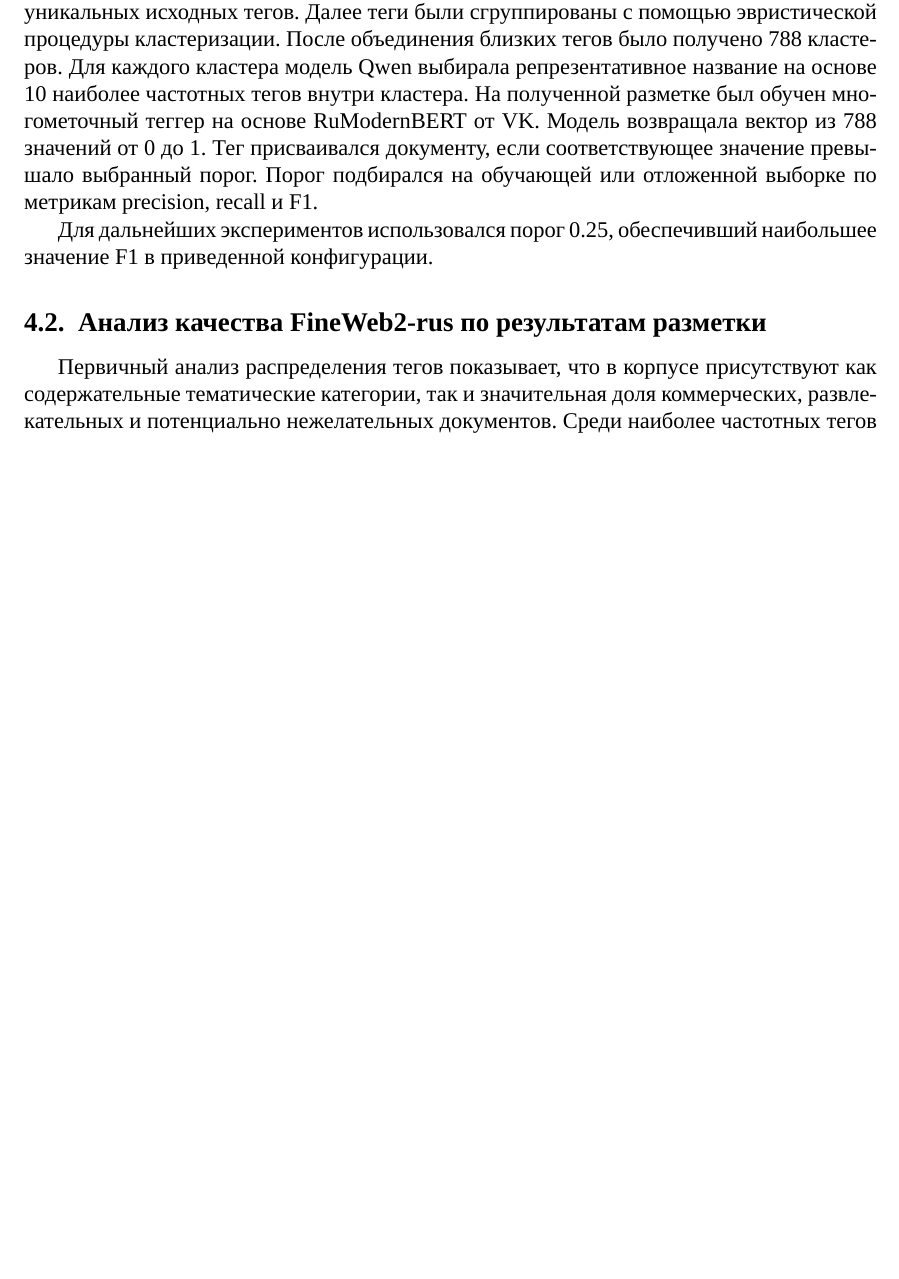
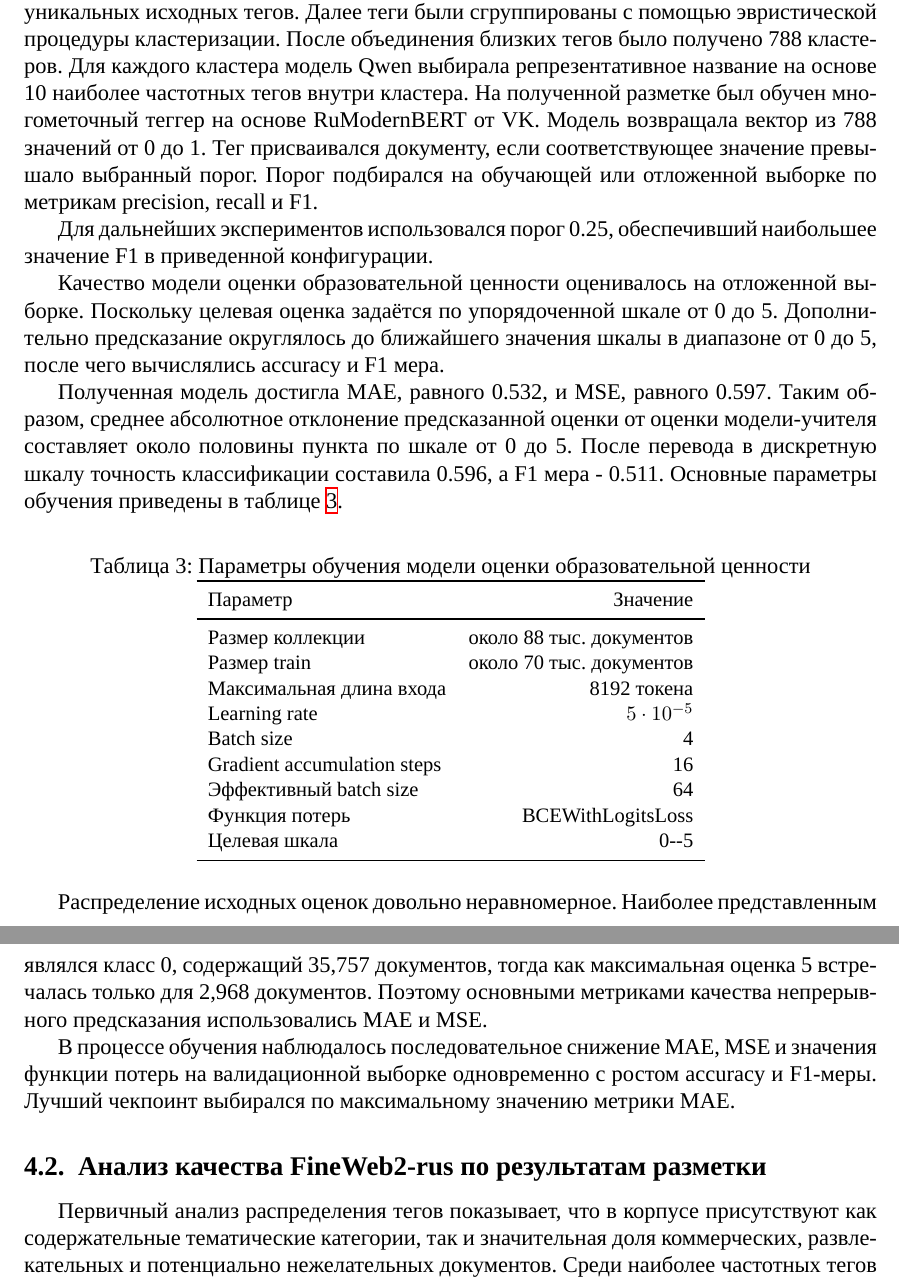
Before and after one commit to Nejimaki-Tori/Fineweb-article, a LaTeX paper (main.tex): part of page 9 of 12 before the commit and two parts of pages 9 and 10 of 12 after it, the two joined at a grey line, cut so that both start at the same text, the shorter picture padded with empty space. Compiled offline with XeLaTeX; a missing font is replaced by an installed copy or a similar font.

Commit message:
classifiers parameters

```diff
--- a/main.tex
+++ b/main.tex
@@ -527,6 +527,48 @@ s_{\mathrm{harm}}(d) < \tau_h
 
 Для дальнейших экспериментов использовался порог 0.25, обеспечивший наибольшее значение F1 в приведенной конфигурации.
 
+Качество модели оценки образовательной ценности оценивалось на
+отложенной выборке. Поскольку целевая оценка задаётся по упорядоченной шкале от 0 до 5.
+Дополнительно предсказание округлялось до ближайшего значения шкалы в диапазоне от 0 до 5,
+после чего вычислялись accuracy и F1 мера.
+
+Полученная модель достигла MAE, равного 0.532, и MSE, равного 0.597.
+Таким образом, среднее абсолютное отклонение предсказанной оценки от
+оценки модели-учителя составляет около половины пункта по шкале от 0 до 5.
+После перевода в дискретную шкалу точность классификации составила 0.596, а F1 мера - 0.511.
+Основные параметры обучения приведены в таблице~\ref{tab}.
+
+\begin{table}[ht]
+\centering
+\small
+\caption{Параметры обучения модели оценки образовательной ценности}
+\label{tab}
+\begin{tabular}{lr}
+\toprule
+Параметр & Значение \\
+\midrule
+Размер коллекции & около 88 тыс. документов \\
+Размер train & около 70 тыс. документов \\
+Максимальная длина входа & 8192 токена \\
+Learning rate & $5\cdot10^{-5}$ \\
+Batch size & 4 \\
+Gradient accumulation steps & 16 \\
+Эффективный batch size & 64 \\
+Функция потерь & BCEWithLogitsLoss \\
+Целевая шкала & 0--5 \\
+\bottomrule
+\end{tabular}
+\end{table}
+
+Распределение исходных оценок довольно неравномерное.
+Наиболее представленным являлся класс 0, содержащий 35,757 документов,
+тогда как максимальная оценка 5 встречалась только для 2,968 документов.
+Поэтому основными метриками качества непрерывного предсказания использовались MAE и MSE.
+
+В процессе обучения наблюдалось последовательное снижение MAE, MSE
+и значения функции потерь на валидационной выборке одновременно с ростом accuracy и F1-меры.
+Лучший чекпоинт выбирался по максимальному значению метрики MAE.
+
 \subsection{Анализ качества FineWeb2-rus по результатам разметки}
 
 Первичный анализ распределения тегов показывает, что в корпусе присутствуют как содержательные тематические категории,
```
Also changed, not shown: main.pdf, 3 other files.
